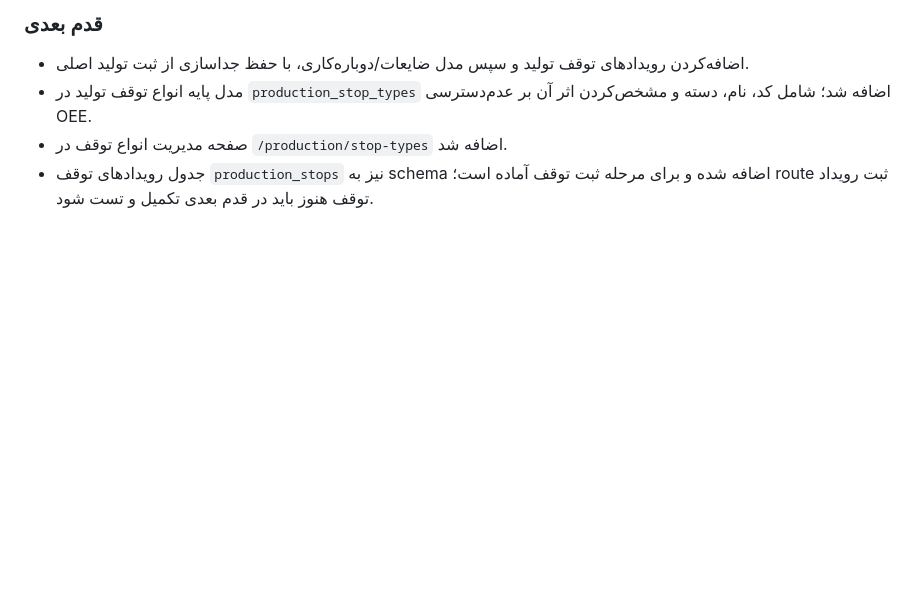
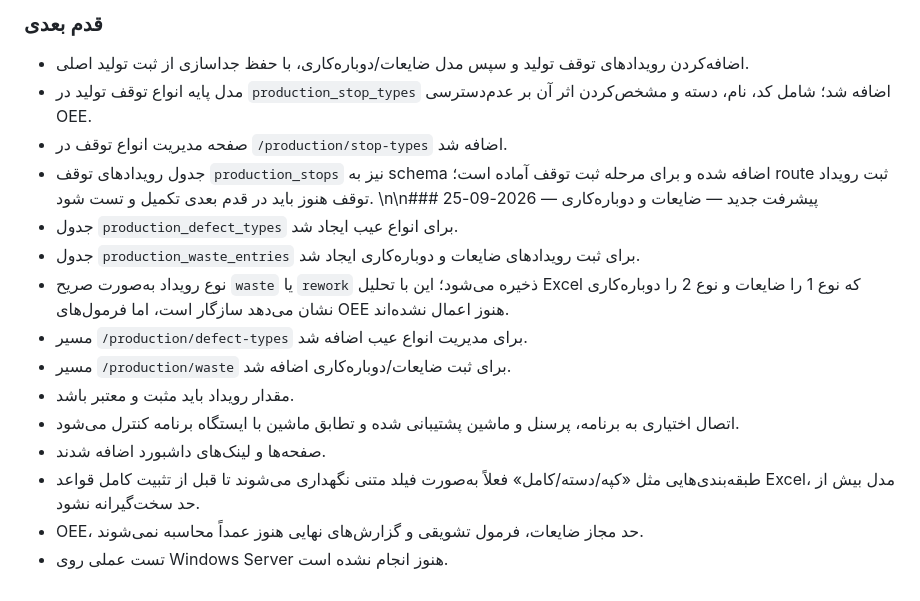
Before and after one commit to saiedrahimi252/Repair, a Markdown page: AI_CONTEXT/CURRENT_TASK.md, the part around the change. GitHub-like rendering; blank space fills up the shorter version.

Commit message:
Update handoff for waste and rework module

```diff
--- a/AI_CONTEXT/CURRENT_TASK.md
+++ b/AI_CONTEXT/CURRENT_TASK.md
@@ -86,3 +86,15 @@ production_products, production_suppliers, production_raw_materials, production_
 - مدل پایه انواع توقف تولید در `production_stop_types` اضافه شد؛ شامل کد، نام، دسته و مشخص‌کردن اثر آن بر عدم‌دسترسی OEE.
 - صفحه مدیریت انواع توقف در `/production/stop-types` اضافه شد.
 - جدول رویدادهای توقف `production_stops` نیز به schema اضافه شده و برای مرحله ثبت توقف آماده است؛ route ثبت رویداد توقف هنوز باید در قدم بعدی تکمیل و تست شود.
+\n\n### پیشرفت جدید — ضایعات و دوباره‌کاری — 2026-09-25
+- جدول `production_defect_types` برای انواع عیب ایجاد شد.
+- جدول `production_waste_entries` برای ثبت رویدادهای ضایعات و دوباره‌کاری ایجاد شد.
+- نوع رویداد به‌صورت صریح `waste` یا `rework` ذخیره می‌شود؛ این با تحلیل Excel که نوع 1 را ضایعات و نوع 2 را دوباره‌کاری نشان می‌دهد سازگار است، اما فرمول‌های OEE هنوز اعمال نشده‌اند.
+- مسیر `/production/defect-types` برای مدیریت انواع عیب اضافه شد.
+- مسیر `/production/waste` برای ثبت ضایعات/دوباره‌کاری اضافه شد.
+- مقدار رویداد باید مثبت و معتبر باشد.
+- اتصال اختیاری به برنامه، پرسنل و ماشین پشتیبانی شده و تطابق ماشین با ایستگاه برنامه کنترل می‌شود.
+- صفحه‌ها و لینک‌های داشبورد اضافه شدند.
+- طبقه‌بندی‌هایی مثل «کپه/دسته/کامل» فعلاً به‌صورت فیلد متنی نگهداری می‌شوند تا قبل از تثبیت کامل قواعد Excel، مدل بیش از حد سخت‌گیرانه نشود.
+- OEE، حد مجاز ضایعات، فرمول تشویقی و گزارش‌های نهایی هنوز عمداً محاسبه نمی‌شوند.
+- تست عملی روی Windows Server هنوز انجام نشده است.
```
